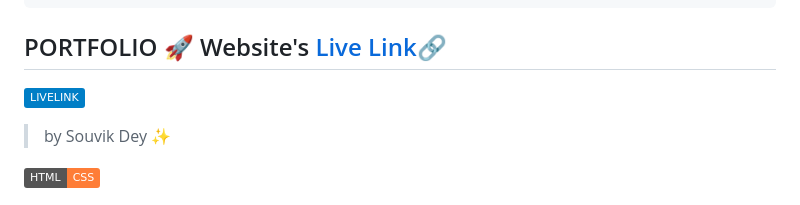
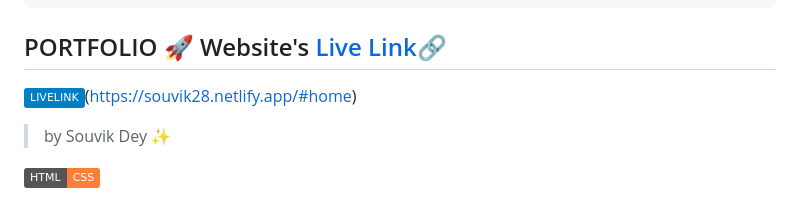
Before and after one commit to souvik-dey-28/Portfolios, a Markdown page: README.md, the part around the change. Rendered like a GitHub page; badges without logos.

```diff
--- a/README.md
+++ b/README.md
@@ -5,7 +5,7 @@
 
 ## PORTFOLIO 🚀 Website's [Live Link](https://souvik28.netlify.app/#home)🔗
 
-![LIVE-LINK](https://img.shields.io/badge/LIVELINK-blue)
+![LIVE-LINK](https://img.shields.io/badge/LIVELINK-blue)(https://souvik28.netlify.app/#home)
 
 >by Souvik Dey ✨
 
```
